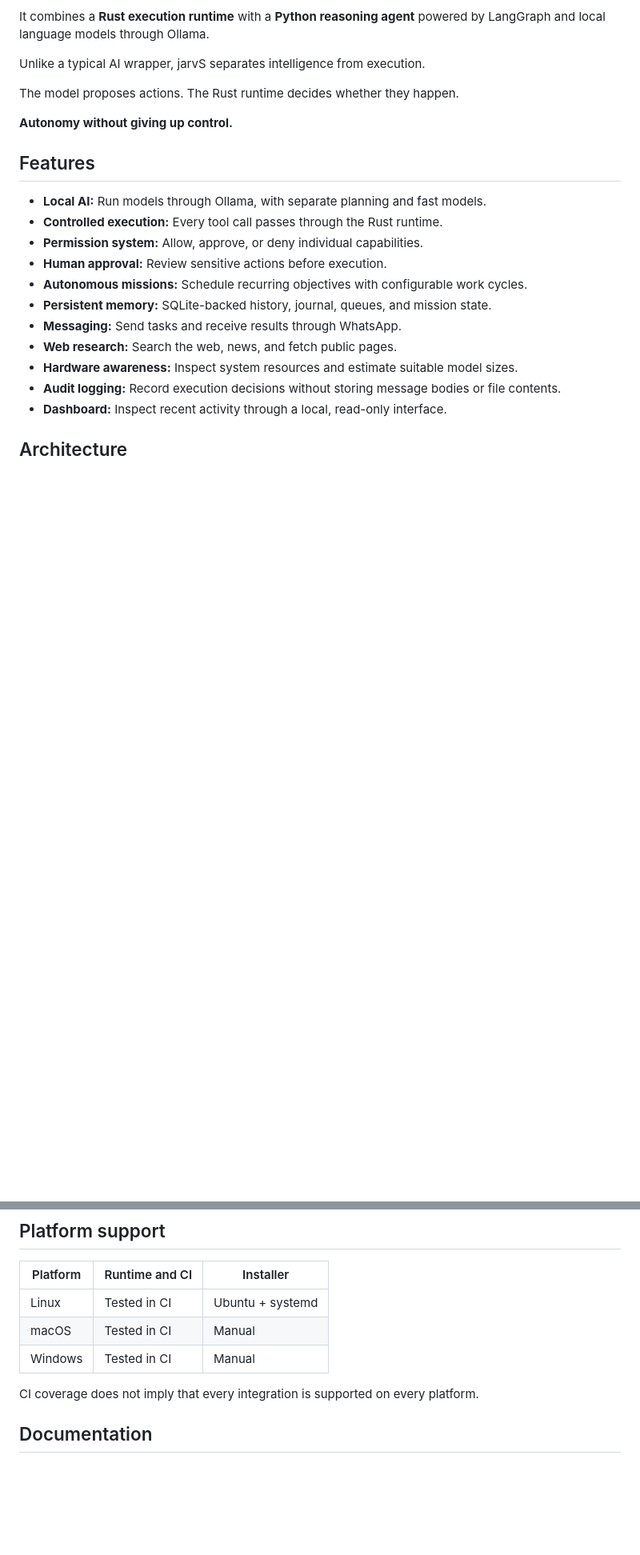
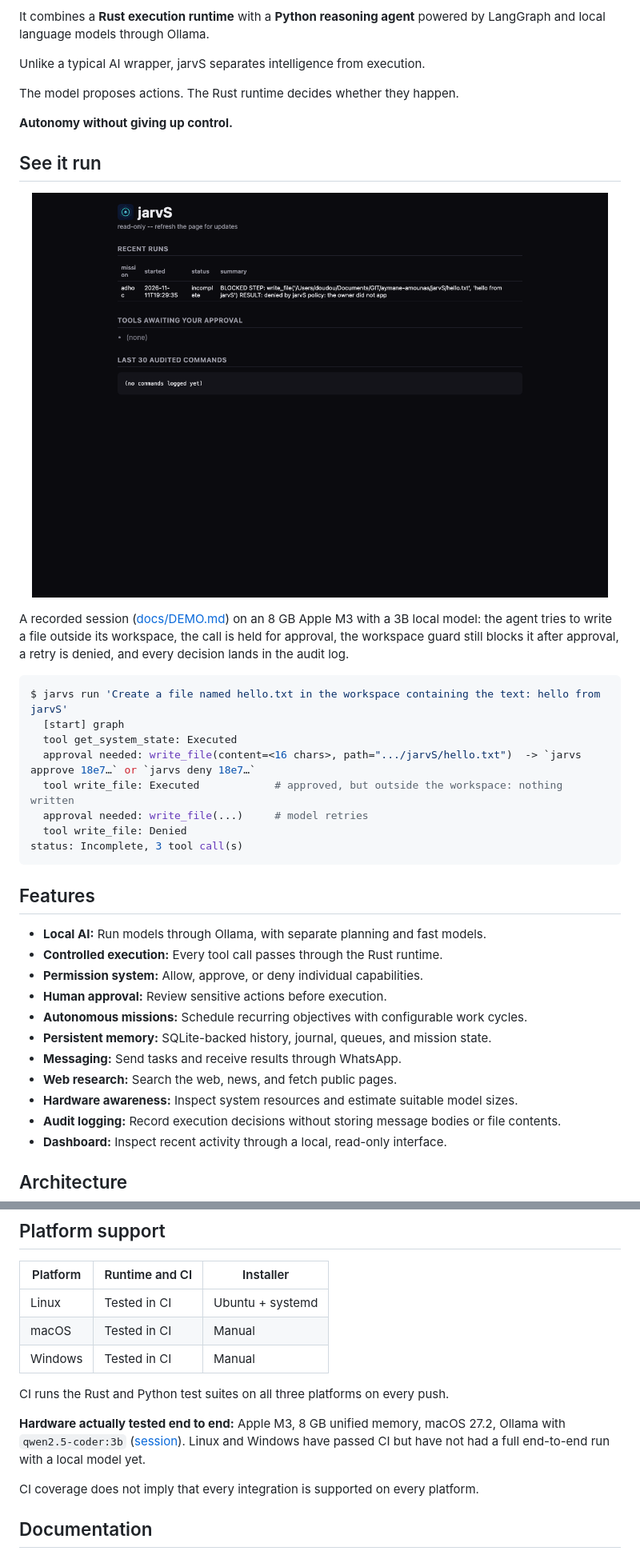
Before and after one commit to aymane-amounas/jarvS, a Markdown page: README.md, 2 parts joined by grey strips. Shown at 80% size. Rendered like a GitHub page; pictures changed too: assets/screenshots/dashboard.png (added); blank space fills up the shorter version.

Commit message:
docs: add recorded approval demo, dashboard screenshot, tested hardware

````diff
--- a/README.md
+++ b/README.md
@@ -30,6 +30,25 @@ Unlike a typical AI wrapper, jarvS separates intelligence from execution.
 The model proposes actions. The Rust runtime decides whether they happen.
 
 **Autonomy without giving up control.**
+
+## See it run
+
+<p align="center">
+  <img src="assets/screenshots/dashboard.png" alt="jarvS read-only dashboard after a task" width="720">
+</p>
+
+A recorded session ([docs/DEMO.md](docs/DEMO.md)) on an 8 GB Apple M3 with a 3B local model: the agent tries to write a file outside its workspace, the call is held for approval, the workspace guard still blocks it after approval, a retry is denied, and every decision lands in the audit log.
+
+```console
+$ jarvs run 'Create a file named hello.txt in the workspace containing the text: hello from jarvS'
+  [start] graph
+  tool get_system_state: Executed
+  approval needed: write_file(content=<16 chars>, path=".../jarvS/hello.txt")  -> `jarvs approve 18e7…` or `jarvs deny 18e7…`
+  tool write_file: Executed            # approved, but outside the workspace: nothing written
+  approval needed: write_file(...)     # model retries
+  tool write_file: Denied
+status: Incomplete, 3 tool call(s)
+```
 
 ## Features
 
@@ -184,6 +203,10 @@ See [Security boundaries](docs/SECURITY.md) for platform-specific guarantees and
 | macOS | Tested in CI | Manual |
 | Windows | Tested in CI | Manual |
 
+CI runs the Rust and Python test suites on all three platforms on every push.
+
+**Hardware actually tested end to end:** Apple M3, 8 GB unified memory, macOS 27.2, Ollama with `qwen2.5-coder:3b` ([session](docs/DEMO.md)). Linux and Windows have passed CI but have not had a full end-to-end run with a local model yet.
+
 CI coverage does not imply that every integration is supported on every platform.
 
 ## Documentation
````
Also changed, not shown: docs/DEMO.md (added, +108 -0 lines).
